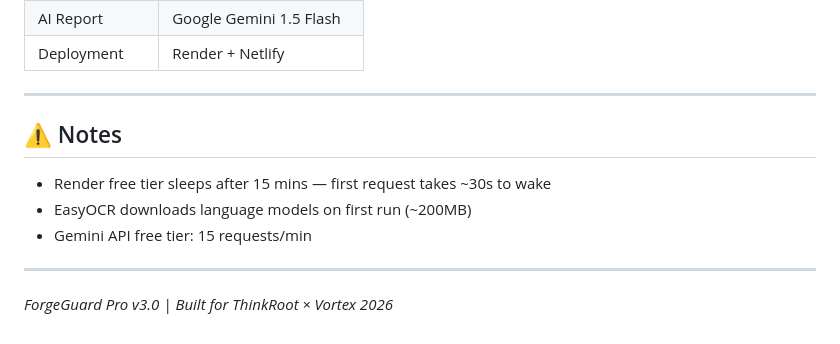
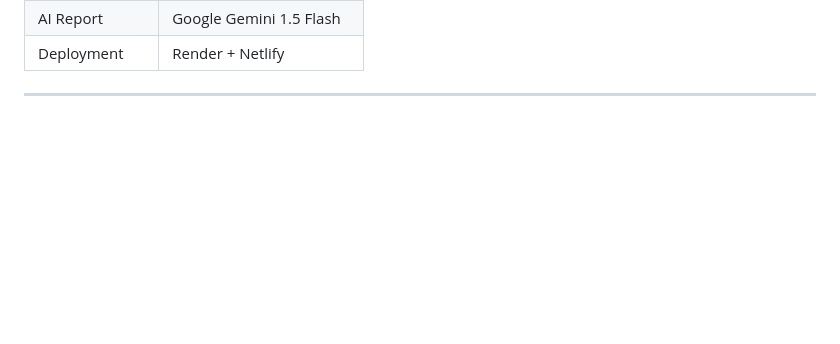
Before and after one commit to thamaraiselvan-tech/DocFy, a Markdown page: README.md, the part around one of its changes. Rendered like a GitHub page; blank space fills up the shorter version.

```diff
--- a/README.md
+++ b/README.md
@@ -147,13 +118,3 @@ forgeguard_pro/
 | Deployment | Render + Netlify |
 
 ---
-
-## ⚠️ Notes
-
-- Render free tier sleeps after 15 mins — first request takes ~30s to wake
-- EasyOCR downloads language models on first run (~200MB)
-- Gemini API free tier: 15 requests/min
-
----
-
-*ForgeGuard Pro v3.0 | Built for ThinkRoot × Vortex 2026*
```
Also changed, not shown: other parts of README.md (+3 -32 lines).
